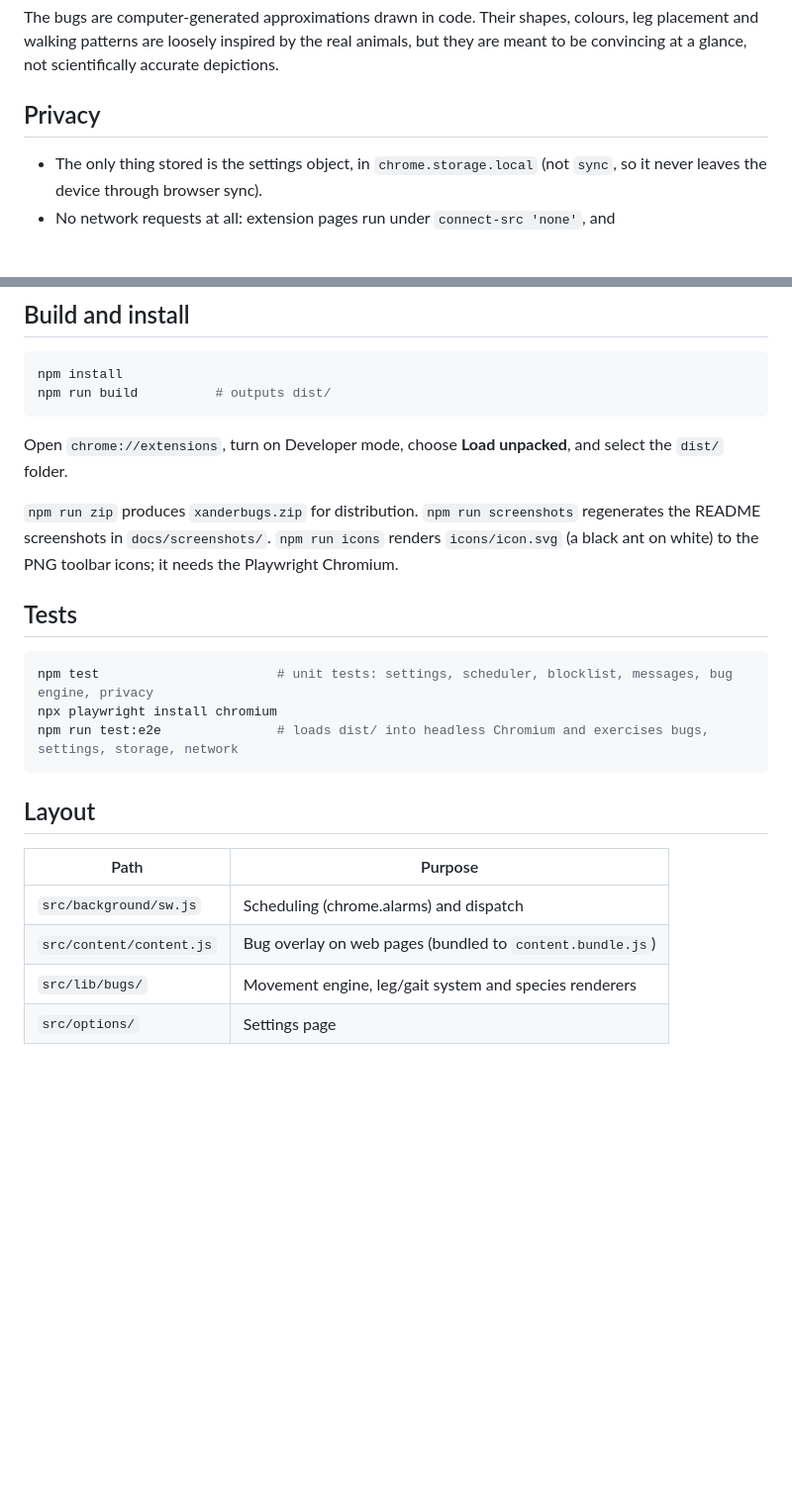
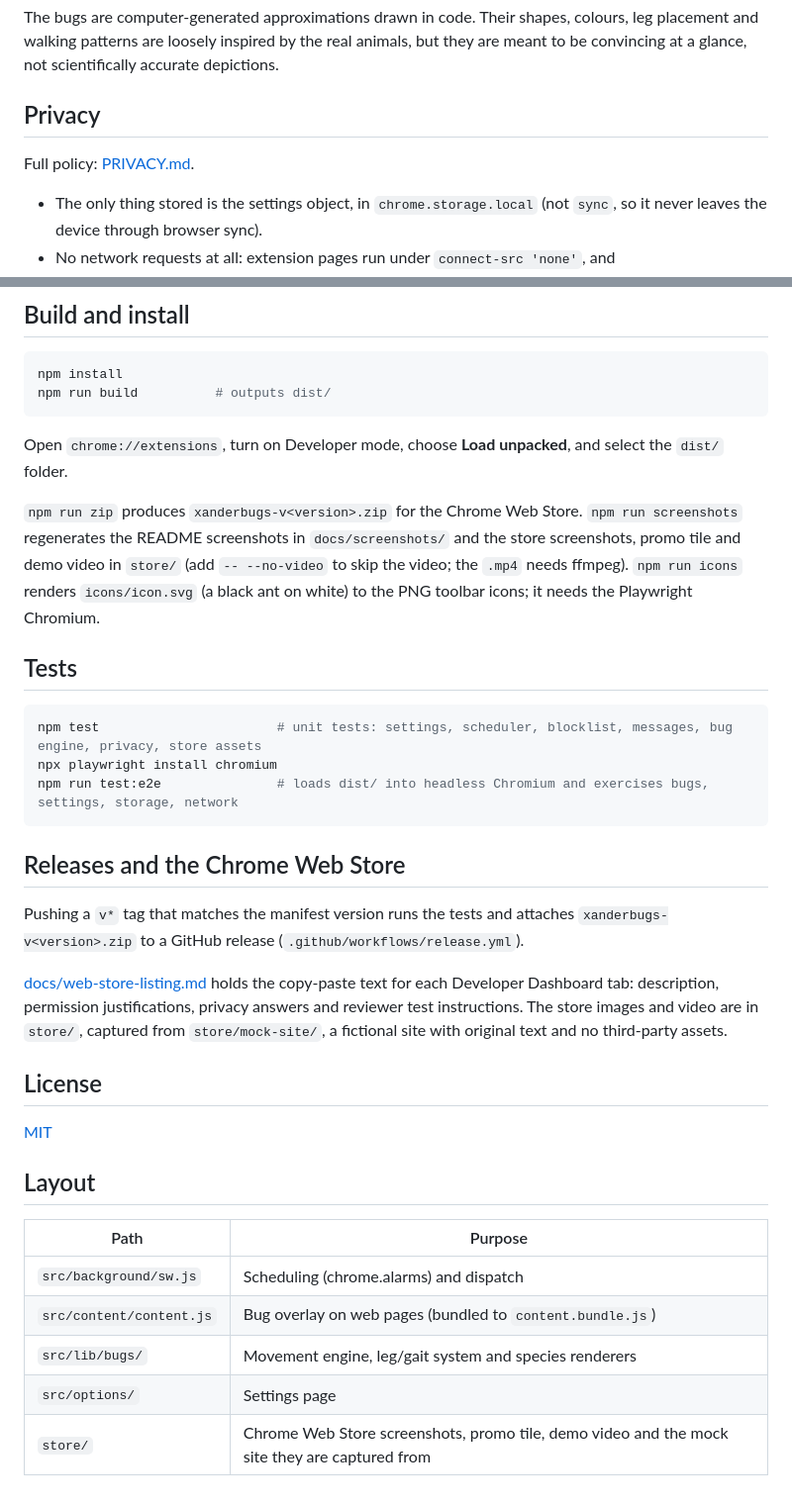
Before and after one commit to SixAcreApiary/xanderbugs, a Markdown page: README.md, 2 parts joined by grey strips. Shown at 99% size. GitHub-like rendering; blank space fills up the shorter version.

````diff
--- a/README.md
+++ b/README.md
@@ -33,6 +33,8 @@ The bugs are computer-generated approximations drawn in code. Their shapes, colo
 
 ## Privacy
 
+Full policy: [PRIVACY.md](PRIVACY.md).
+
 - The only thing stored is the settings object, in `chrome.storage.local` (not `sync`, so it never leaves the device through browser sync).
 - No network requests at all: extension pages run under `connect-src 'none'`, and `test/privacy.test.js` fails the build if network APIs or remote URLs appear in shipped code.
 - The content script reads only `location.hostname`, to check your list of sites without bugs. It never reads page content.
@@ -49,16 +51,25 @@ npm run build          # outputs dist/
 
 Open `chrome://extensions`, turn on Developer mode, choose **Load unpacked**, and select the `dist/` folder.
 
-`npm run zip` produces `xanderbugs.zip` for distribution. `npm run screenshots` regenerates the README screenshots in `docs/screenshots/`. `npm run icons` renders `icons/icon.svg` (a black ant on white) to the PNG toolbar icons; it needs the Playwright Chromium.
+`npm run zip` produces `xanderbugs-v<version>.zip` for the Chrome Web Store. `npm run screenshots` regenerates the README screenshots in `docs/screenshots/` and the store screenshots, promo tile and demo video in `store/` (add `-- --no-video` to skip the video; the `.mp4` needs ffmpeg). `npm run icons` renders `icons/icon.svg` (a black ant on white) to the PNG toolbar icons; it needs the Playwright Chromium.
 
 ## Tests
 
 ```sh
-npm test                       # unit tests: settings, scheduler, blocklist, messages, bug engine, privacy
+npm test                       # unit tests: settings, scheduler, blocklist, messages, bug engine, privacy, store assets
 npx playwright install chromium
 npm run test:e2e               # loads dist/ into headless Chromium and exercises bugs, settings, storage, network
 ```
 
+## Releases and the Chrome Web Store
+
+Pushing a `v*` tag that matches the manifest version runs the tests and attaches `xanderbugs-v<version>.zip` to a GitHub release (`.github/workflows/release.yml`).
+
+[docs/web-store-listing.md](docs/web-store-listing.md) holds the copy-paste text for each Developer Dashboard tab: description, permission justifications, privacy answers and reviewer test instructions. The store images and video are in `store/`, captured from `store/mock-site/`, a fictional site with original text and no third-party assets.
+
+## License
+
+[MIT](LICENSE)
 
 ## Layout
 
@@ -68,3 +79,4 @@ npm run test:e2e               # loads dist/ into headless Chromium and exercise
 | `src/content/content.js` | Bug overlay on web pages (bundled to `content.bundle.js`) |
 | `src/lib/bugs/` | Movement engine, leg/gait system and species renderers |
 | `src/options/` | Settings page |
+| `store/` | Chrome Web Store screenshots, promo tile, demo video and the mock site they are captured from |
````
Also changed, not shown: PRIVACY.md (added, +33 -0 lines), docs/web-store-listing.md (added, +102 -0 lines), docs/screenshots/options.png, store/promo-small-440x280.png (added), store/screenshot-1-1280x800.png (added), store/screenshot-2-1280x800.png (added), 12 other files.
